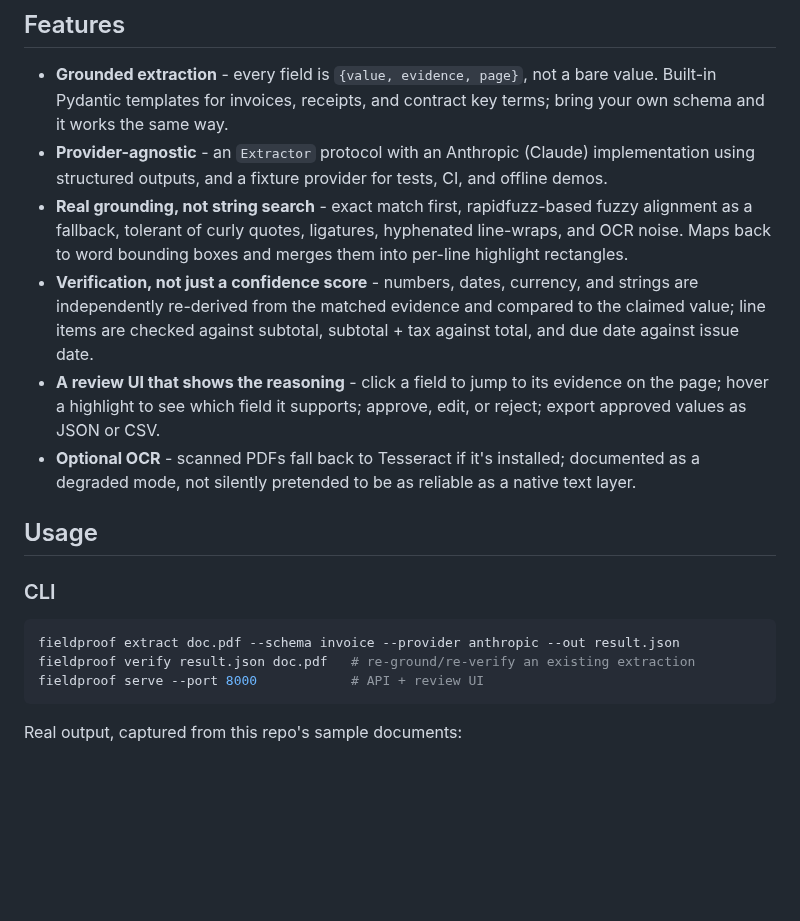
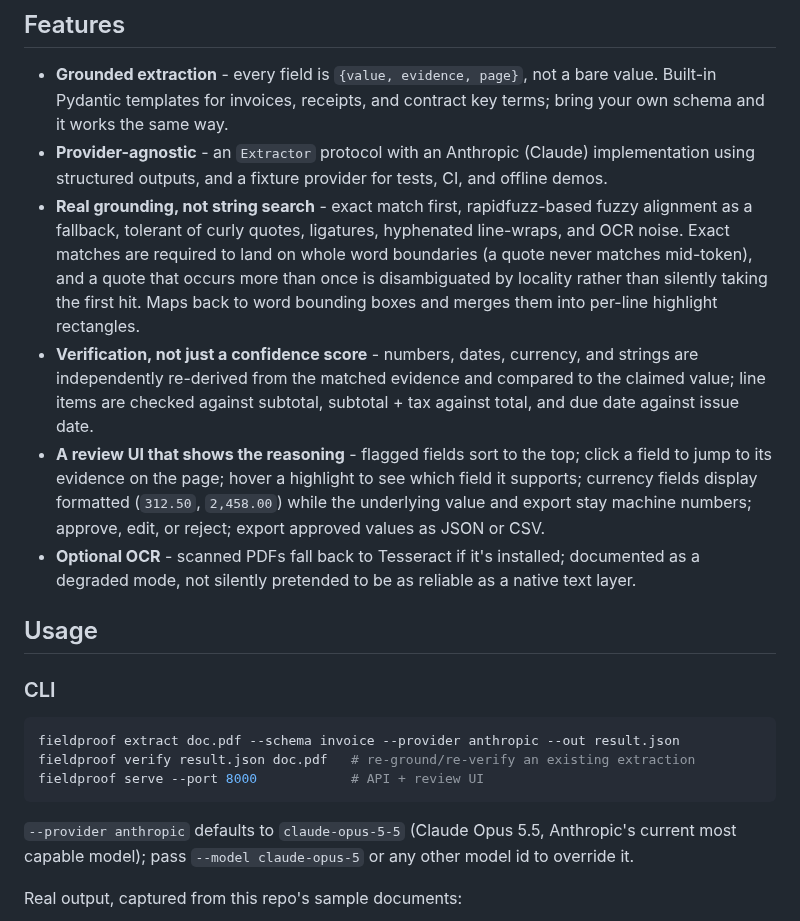
Before and after one commit to antonsoo/fieldproof, a Markdown page: README.md, the part around one of its changes. Rendered like a GitHub page; blank space fills up the shorter version.

````diff
--- a/README.md
+++ b/README.md
@@ -63,14 +63,19 @@ building the UI first).
   for tests, CI, and offline demos.
 - **Real grounding, not string search** - exact match first, rapidfuzz-based
   fuzzy alignment as a fallback, tolerant of curly quotes, ligatures,
-  hyphenated line-wraps, and OCR noise. Maps back to word bounding boxes and
+  hyphenated line-wraps, and OCR noise. Exact matches are required to land
+  on whole word boundaries (a quote never matches mid-token), and a quote
+  that occurs more than once is disambiguated by locality rather than
+  silently taking the first hit. Maps back to word bounding boxes and
   merges them into per-line highlight rectangles.
 - **Verification, not just a confidence score** - numbers, dates, currency,
   and strings are independently re-derived from the matched evidence and
   compared to the claimed value; line items are checked against subtotal,
   subtotal + tax against total, and due date against issue date.
-- **A review UI that shows the reasoning** - click a field to jump to its
-  evidence on the page; hover a highlight to see which field it supports;
+- **A review UI that shows the reasoning** - flagged fields sort to the top;
+  click a field to jump to its evidence on the page; hover a highlight to
+  see which field it supports; currency fields display formatted (`312.50`,
+  `2,458.00`) while the underlying value and export stay machine numbers;
   approve, edit, or reject; export approved values as JSON or CSV.
 - **Optional OCR** - scanned PDFs fall back to Tesseract if it's installed;
   documented as a degraded mode, not silently pretended to be as reliable as
@@ -85,6 +90,10 @@ fieldproof extract doc.pdf --schema invoice --provider anthropic --out result.js
 fieldproof verify result.json doc.pdf   # re-ground/re-verify an existing extraction
 fieldproof serve --port 8000            # API + review UI
 ```
+
+`--provider anthropic` defaults to `claude-opus-5-5` (Claude Opus 5.5, Anthropic's
+current most capable model); pass `--model claude-opus-5` or any other model id to
+override it.
 
 Real output, captured from this repo's sample documents:
 
````
Also changed, not shown: other parts of README.md (+42 -18 lines), docs/assets/hero-review.png, docs/assets/review-dark.png.
